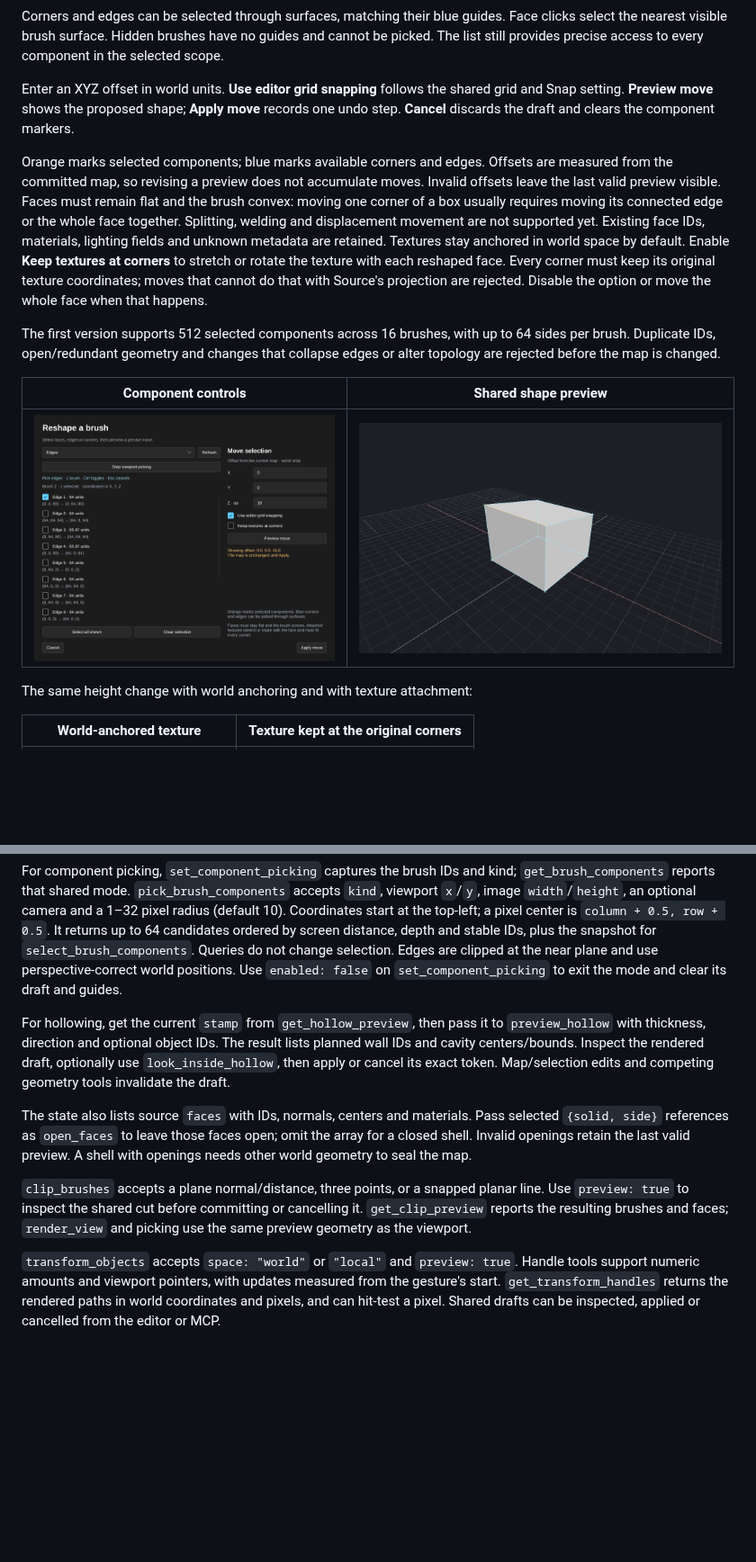
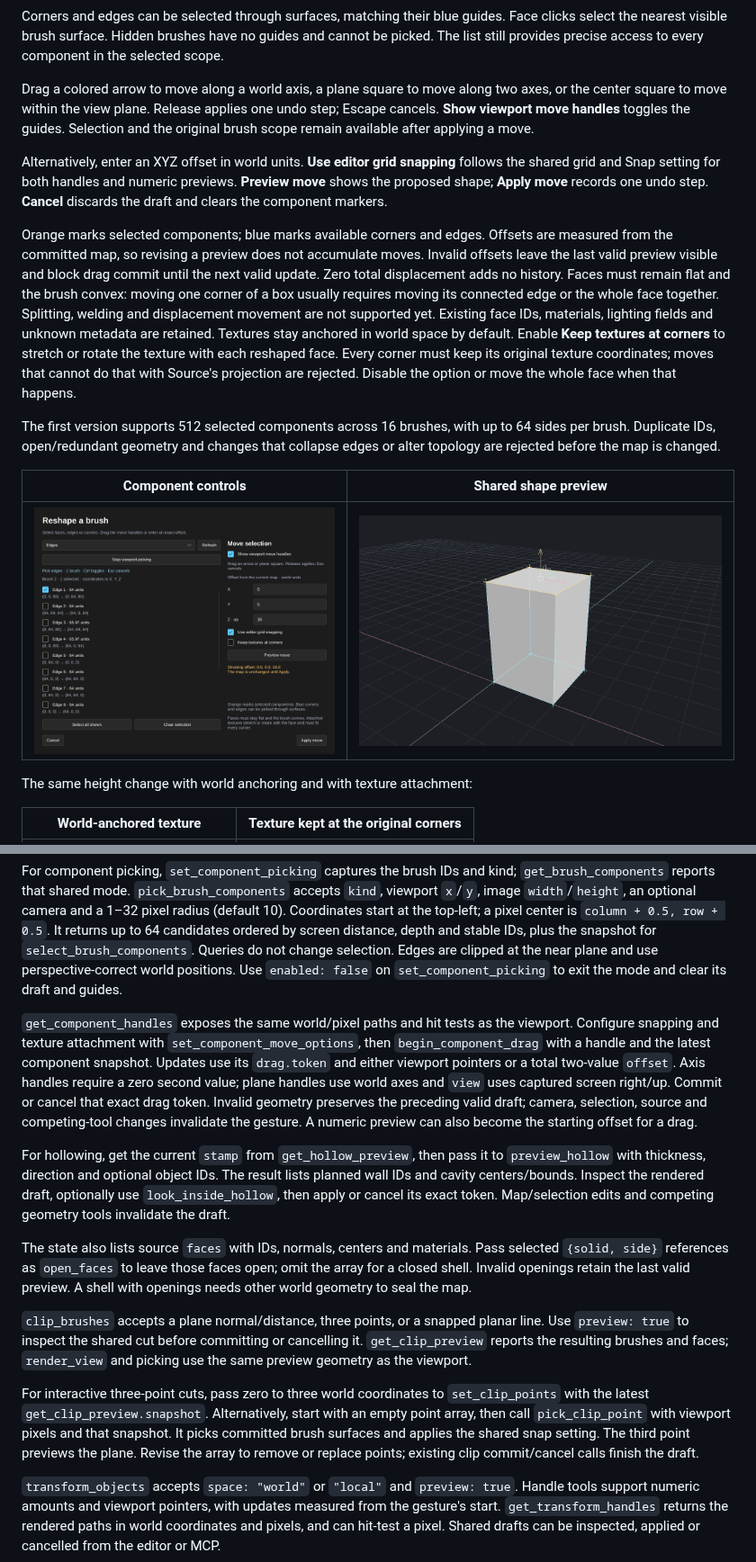
Before and after one commit to nikooo777/HammeRR, a Markdown page: README.md, 2 parts joined by grey strips. Shown at 90% size. GitHub-like rendering; pictures changed too: docs/images/brush-components.png, docs/images/component-preview.png; folded sections open; blank space fills up the shorter version.

```diff
--- a/README.md
+++ b/README.md
@@ -195,14 +195,20 @@ Face clicks select the nearest visible brush surface. Hidden brushes have no
 guides and cannot be picked. The list still provides precise access to every
 component in the selected scope.
 
-Enter an XYZ offset in world units. **Use editor grid snapping** follows the
-shared grid and Snap setting.
+Drag a colored arrow to move along a world axis, a plane square to move along
+two axes, or the center square to move within the view plane. Release applies
+one undo step; Escape cancels. **Show viewport move handles** toggles the guides.
+Selection and the original brush scope remain available after applying a move.
+
+Alternatively, enter an XYZ offset in world units. **Use editor grid snapping**
+follows the shared grid and Snap setting for both handles and numeric previews.
 **Preview move** shows the proposed shape; **Apply move** records one undo step.
 **Cancel** discards the draft and clears the component markers.
 
 Orange marks selected components; blue marks available corners and edges. Offsets are
 measured from the committed map, so revising a preview does not accumulate moves.
-Invalid offsets leave the last valid preview visible. Faces must remain flat
+Invalid offsets leave the last valid preview visible and block drag commit until
+the next valid update. Zero total displacement adds no history. Faces must remain flat
 and the brush convex: moving one corner of a box usually requires moving its
 connected edge or the whole face together. Splitting, welding and displacement
 movement are not supported yet. Existing face IDs, materials, lighting fields
@@ -755,6 +771,16 @@ Queries do not change selection. Edges are clipped at the near plane and use
 perspective-correct world positions. Use `enabled: false` on
 `set_component_picking` to exit the mode and clear its draft and guides.
 
+`get_component_handles` exposes the same world/pixel paths and hit tests as the
+viewport. Configure snapping and texture attachment with
+`set_component_move_options`, then `begin_component_drag` with a handle and the
+latest component snapshot. Updates use its `drag.token` and either viewport
+pointers or a total two-value `offset`. Axis handles require a zero second
+value; plane handles use world axes and `view` uses captured screen right/up.
+Commit or cancel that exact drag token. Invalid geometry preserves the preceding
+valid draft; camera, selection, source and competing-tool changes invalidate
+the gesture. A numeric preview can also become the starting offset for a drag.
+
 For hollowing, get the current `stamp` from `get_hollow_preview`, then pass it
 to `preview_hollow` with thickness, direction and optional object IDs. The result
 lists planned wall IDs and cavity centers/bounds. Inspect the rendered draft,
@@ -770,6 +796,13 @@ preview. A shell with openings needs other world geometry to seal the map.
 planar line. Use `preview: true` to inspect the shared cut before committing
 or cancelling it. `get_clip_preview` reports the resulting brushes and faces;
 `render_view` and picking use the same preview geometry as the viewport.
+
+For interactive three-point cuts, pass zero to three world coordinates to
+`set_clip_points` with the latest `get_clip_preview.snapshot`. Alternatively,
+start with an empty point array, then call `pick_clip_point` with viewport pixels
+and that snapshot. It picks committed brush surfaces and applies the shared snap
+setting. The third point previews the plane. Revise the array to remove or replace
+points; existing clip commit/cancel calls finish the draft.
 
 `transform_objects` accepts `space: "world"` or `"local"` and `preview: true`.
 Handle tools support numeric amounts and viewport pointers, with updates
```
Also changed, not shown: other parts of README.md (+15 -5 lines), docs/images/three-point-cut.png (added), 14 other files.
